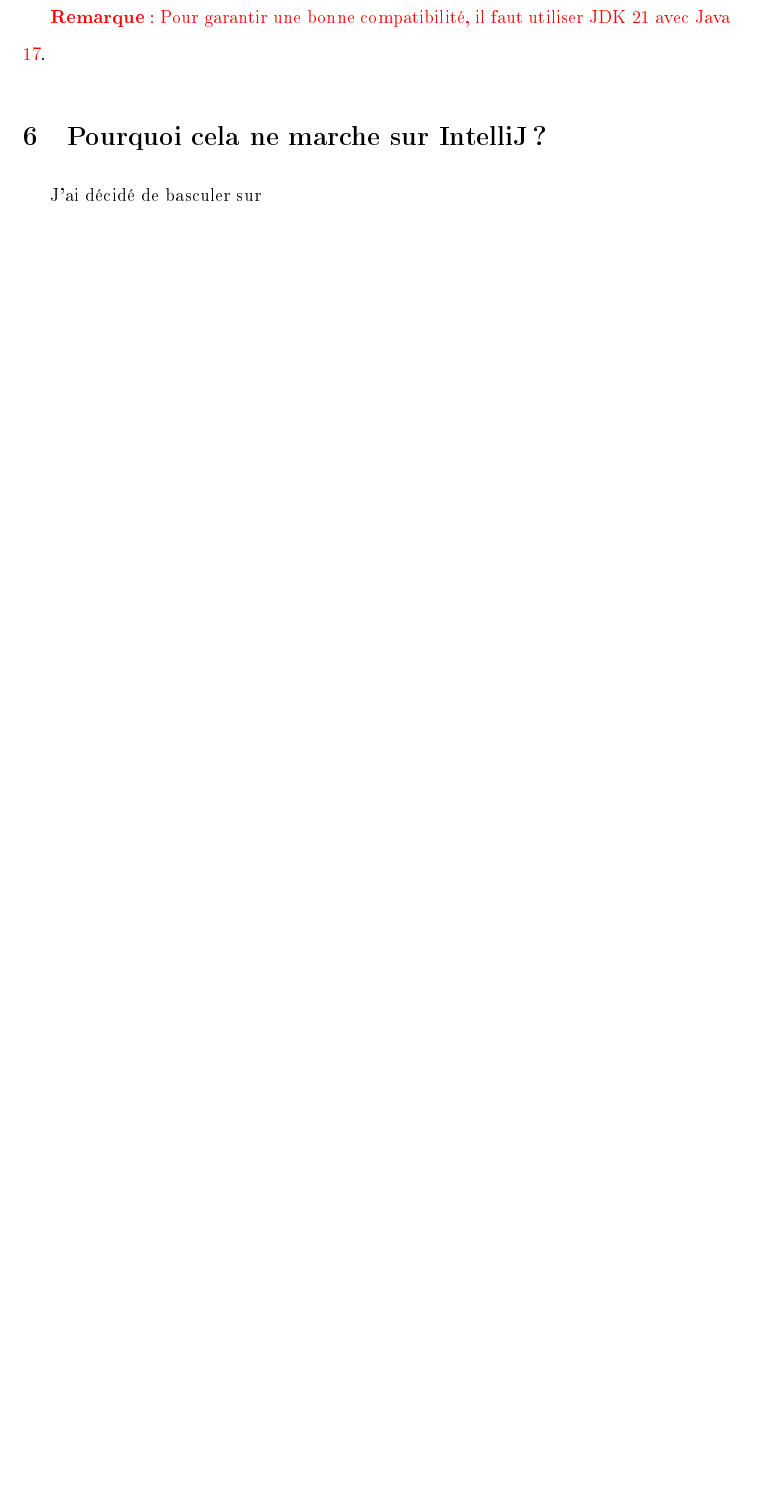
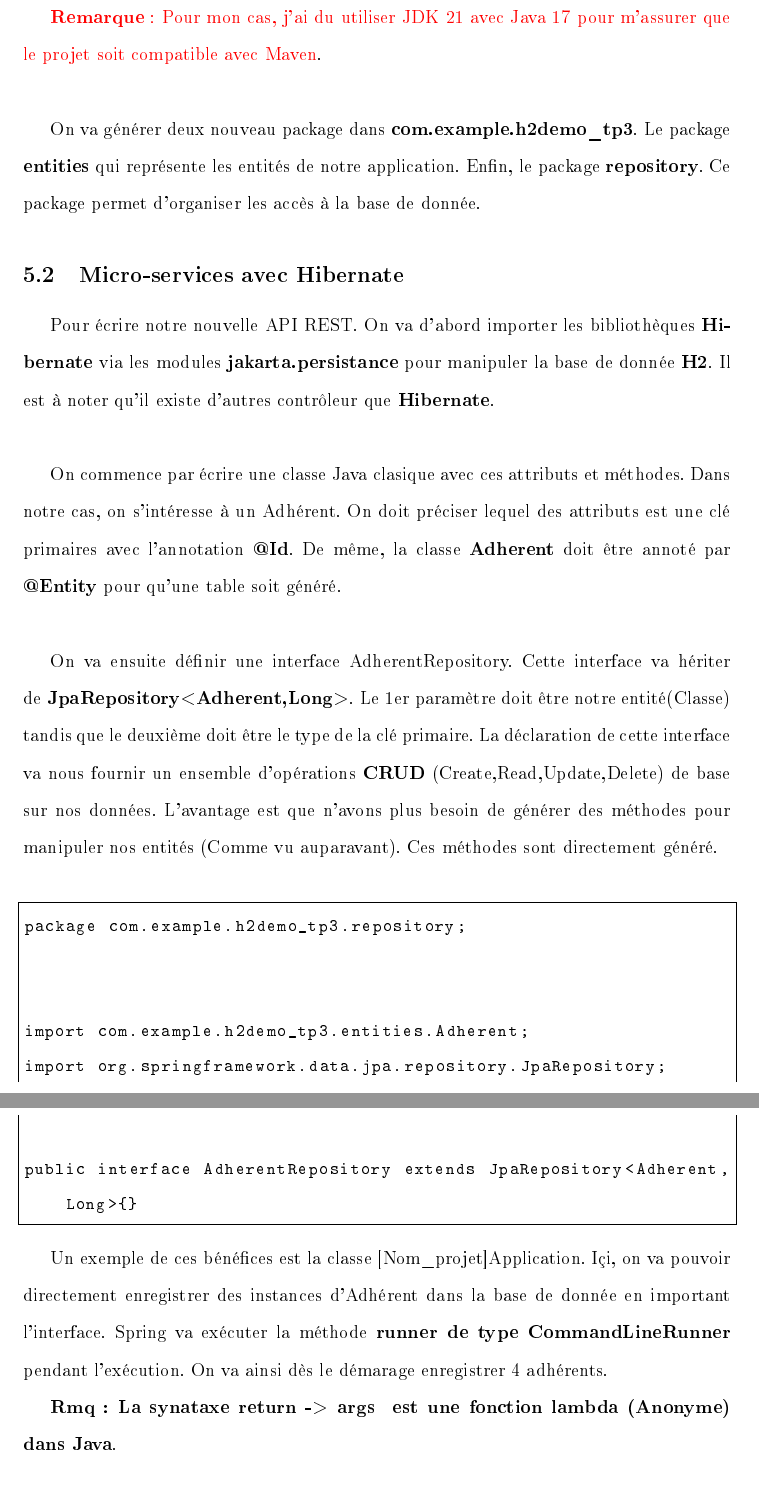
Before and after one commit to Mustang-ing/TP-BDA_USPN, a LaTeX document (TP3/Rapport/Rapport_TP3.tex): part of page 10 of 10 before the commit and two parts of pages 10 and 11 of 12 after it, the two joined at a grey line, cut at the place of the change, the shorter picture padded with empty space. The pictures show the PDF file TP3/Rapport/Rapport_TP3.pdf that the author committed with the source.

Commit message:
Updating the Repport to Spring6 H2

```diff
--- a/TP3/Rapport/Rapport_TP3.tex
+++ b/TP3/Rapport/Rapport_TP3.tex
@@ -320,10 +321,32 @@ La partie suivante consiste à utiliser le controleur JPA pour faire l'interfaç
 
 On va générer un nouveau projet. On reprend les mêmes êtapes précédentes à la diférence des dépendances. On va rajouter les dépéndances \textbf{H2 Database} et \textbf{Spring Data JPA}.
 
-\textcolor{red}{\textbf{Remarque} : Pour garantir une bonne compatibilité, il faut utiliser JDK 21 avec Java 17}.
+\textcolor{red}{\textbf{Remarque} : Pour mon cas, j'ai du utiliser JDK 21 avec Java 17 pour m'assurer que le projet soit compatible avec Maven}.\newline
+
+On va générer deux nouveau package dans \textbf{com.example.h2demo\_tp3}. Le package \textbf{entities} qui représente les entités de notre application. Enfin, le package \textbf{repository}. Ce package permet d'organiser les accès à la base de donnée.
+
+\subsection{Micro-services avec Hibernate}
+
+Pour écrire notre nouvelle API REST. On va d'abord importer les bibliothèques \textbf{Hibernate} via les modules  \textbf{jakarta.persistance} pour manipuler la base de donnée \textbf{H2}. Il est à noter qu'il existe d'autres contrôleur que \textbf{Hibernate}.\newline
+
+On commence par écrire une classe Java clasique avec ces attributs et méthodes. Dans notre cas, on s'intéresse à un Adhérent. On doit préciser lequel des attributs est une clé primaires avec l'annotation \textbf{@Id}. De  même, la classe \textbf{Adherent} doit être annoté par \textbf{@Entity} pour qu'une table soit généré.\newline
+
+On va ensuite définir une interface AdherentRepository. Cette interface va hériter de \textbf{JpaRepository<Adherent,Long>}. Le 1er paramètre doit être notre entité(Classe) tandis que le deuxième doit être le type de la clé primaire. La déclaration de cette interface va nous fournir un ensemble  d'opérations \textbf{CRUD} (Create,Read,Update,Delete) de base sur nos données. L'avantage est que n'avons plus besoin de générer des méthodes pour manipuler nos entités (Comme vu auparavant). Ces méthodes sont directement généré.\newline
+
+\begin{lstlisting}
+package com.example.h2demo_tp3.repository;
 
 
+import com.example.h2demo_tp3.entities.Adherent;
+import org.springframework.data.jpa.repository.JpaRepository;
 
-\section{Pourquoi cela ne marche sur IntelliJ ?}
+public interface AdherentRepository extends JpaRepository<Adherent, Long>{}
+\end{lstlisting}
 
-J'ai décidé de basculer sur
+Un exemple de ces bénéfices est la classe [Nom\_projet]Application. Içi, on va pouvoir directement enregistrer des instances d'Adhérent dans la base de donnée en important l'interface. Spring va exécuter la méthode \textbf{runner de type CommandLineRunner} pendant l'exécution. On va ainsi dès le démarage enregistrer 4 adhérents.
+
+\textbf{Rmq : La synataxe \textbf{return -> args {} est une fonction lambda (Anonyme) dans Java}}.\newline
+
+\begin{figure}[H]
+	\centering
+    \includegraphics[width=15cm]{images/P10_A.png}
```
Also changed, not shown: TP3/Rapport/Rapport_TP3.pdf, TP3/Rapport/Rapport_TP3.tex (42 more changed lines).
